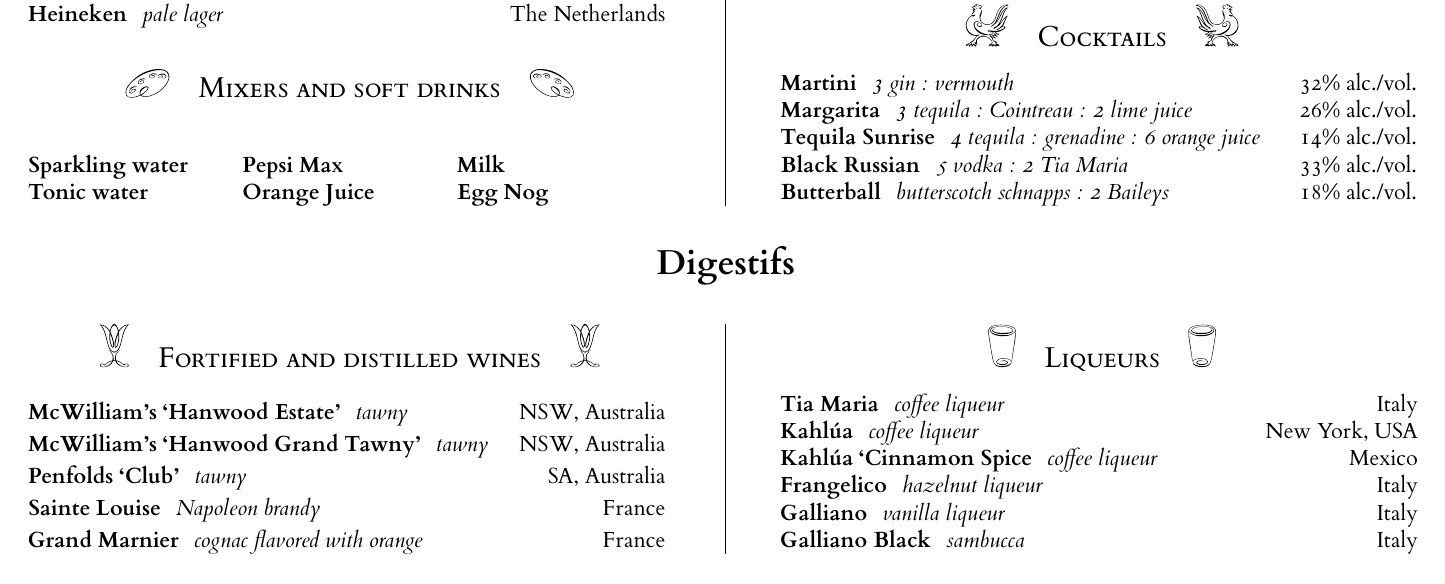
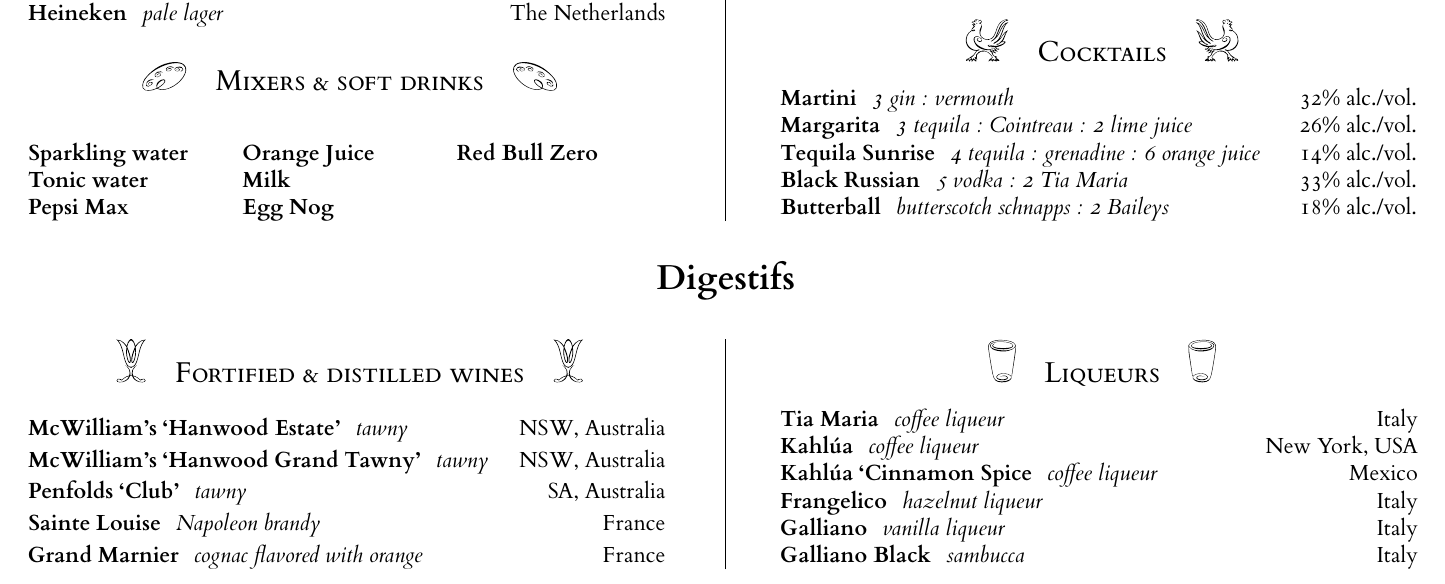
Before and after one commit to timgurto/drinks, a LaTeX document (drinks.tex): part of the page, cut so that both start at the same text. The pictures show the PDF file drinks.pdf that the author committed with the source.

Commit message:
Add Red Bull

```diff
--- a/drinks.tex
+++ b/drinks.tex
@@ -47,7 +47,7 @@
 \drink{Heineken}{pale lager}{The Netherlands}
 
 
-\ssec{Mixers and soft drinks}{deco-mixer}{1em}
+\ssec{Mixers \& soft drinks}{deco-mixer}{1em}
 \setlength{\columnseprule}{0pt}
 \setlength{\columnsep}{0em}
 \begin{multicols}{3}
@@ -57,6 +57,7 @@
 \drink{Orange Juice}{}{}
 \drink{Milk}{}{}
 \drink{Egg Nog}{}{}
+\drink{Red Bull Zero}{}{}
 \end{multicols}
 \setlength{\columnseprule}{0.4pt}
 \setlength{\columnsep}{5em}
@@ -88,7 +89,7 @@
 
 \section{Digestifs}
 \begin{multicols}{2}
-\ssec{Fortified and distilled wines}{deco-wine}{1.5em}
+\ssec{Fortified \& distilled wines}{deco-wine}{1.5em}
 \drink{McWilliam's `Hanwood Estate'}{tawny}{NSW, Australia}
 \drink{McWilliam's `Hanwood Grand Tawny'}{tawny}{NSW, Australia}
 \drink{Penfolds `Club'}{tawny}{SA, Australia}
```
Also changed, not shown: drinks.pdf, 1 other file.
